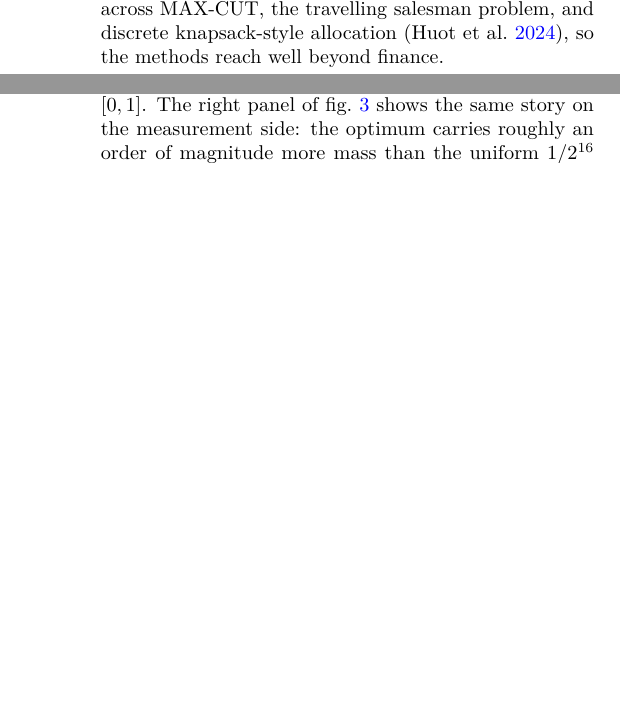
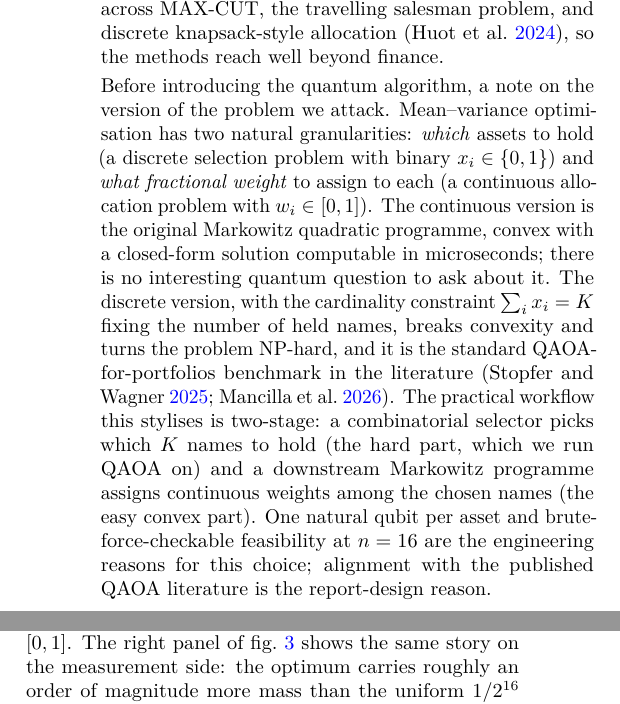
Before and after one commit to egil10/fys5419-overleaf-2, a LaTeX paper (00 MAIN.tex, which reads 10 INTRO.tex): two parts of the columns of pages 2 and 9 of 22 before the commit and two parts of the columns of pages 2 and 9 of 23 after it, joined at a grey line, cut so that both start at the same text, the shorter picture padded with empty space. Compiled offline with pdfLaTeX.

Commit message:
intro: justify discrete-selection framing over continuous weights
Add a short paragraph between the risk-return motivation figure and
the QAOA introduction explaining why the report attacks the binary
cardinality version rather than continuous Markowitz weights. The
continuous problem is convex with a closed-form solution and has no
quantum question to ask; the discrete cardinality version is NP-hard
and is the standard QAOA-for-portfolios benchmark in the literature.
The note also frames the standard two-stage industry workflow
(combinatorial selection, then continuous weighting) so the choice
reads as a stylisation of a real practice rather than a missing case.
This forestalls the natural "why not pick weights?" question that
would otherwise come up in a viva.

```diff
--- a/10 INTRO.tex
+++ b/10 INTRO.tex
@@ -16,6 +16,8 @@ Modern portfolio theory begins with the mean--variance framework of \textcite{ma
     \label{fig:intro_risk_return}
 \end{figure*}
 
+Before introducing the quantum algorithm, a note on the version of the problem we attack. Mean--variance optimisation has two natural granularities: \emph{which} assets to hold (a discrete selection problem with binary $x_i \in \{0,1\}$) and \emph{what fractional weight} to assign to each (a continuous allocation problem with $w_i \in [0,1]$). The continuous version is the original Markowitz quadratic programme, convex with a closed-form solution computable in microseconds; there is no interesting quantum question to ask about it. The discrete version, with the cardinality constraint $\sum_i x_i = K$ fixing the number of held names, breaks convexity and turns the problem NP-hard, and it is the standard QAOA-for-portfolios benchmark in the literature \parencite{stopfer2025benchmark,mancilla2026constrained}. The practical workflow this stylises is two-stage: a combinatorial selector picks which $K$ names to hold (the hard part, which we run QAOA on) and a downstream Markowitz programme assigns continuous weights among the chosen names (the easy convex part). One natural qubit per asset and brute-force-checkable feasibility at $n=16$ are the engineering reasons for this choice; alignment with the published QAOA literature is the report-design reason.
+
 The Quantum Approximate Optimisation Algorithm (QAOA), introduced by \textcite{farhi2014qaoa}, recasts QUBO minimisation as a ground-state preparation problem for an Ising Hamiltonian $H_C$. A variational ansatz alternates $p$ layers of a cost unitary $e^{-i\gamma_k H_C}$ with a mixing unitary $e^{-i\beta_k H_M}$ acting on a uniform superposition, and the $2p$ angles $(\boldsymbol\gamma, \boldsymbol\beta)$ are tuned by a classical outer loop. The Trotterised ansatz recovers the adiabatic algorithm in the limit $p \to \infty$ \parencite{zhou2018qaoa}. With $n$ qubits, depth $O(p)$ and only $2p$ parameters, QAOA is a flagship Noisy Intermediate-Scale Quantum (NISQ) algorithm and a cousin of the variational quantum eigensolver \parencite{tilly2022vqe,giovagnoli_qaoa_intro}.
 
 Portfolio selection has become a flagship QAOA use case. Stopfer et al.\ benchmark depth and noise across realistic asset universes \parencite{stopfer2025benchmark}; Mancilla et al.\ study a constraint-preserving XY-mixer that keeps the state in the cardinality-feasible subspace \parencite{mancilla2026constrained}; Thomassin et al.\ propose a slack-variable encoding for inequality constraints \parencite{thomassin2025slack}; Shen et al.\ quantify the gap between idealised and noisy-device performance \parencite{shen2025noisy}; Morapakula et al.\ compare QAOA against quantum annealing \parencite{morapakula2025annealing}; Soloviev et al.\ reduce measurement overhead via operator pools \parencite{soloviev2025pauli} and push simulators past $n=16$ with circuit cutting \parencite{soloviev2025cutting}. The conclusion is consistent: QAOA probes QUBO landscapes informatively but does not yet rival classical solvers at practical scale.
```
